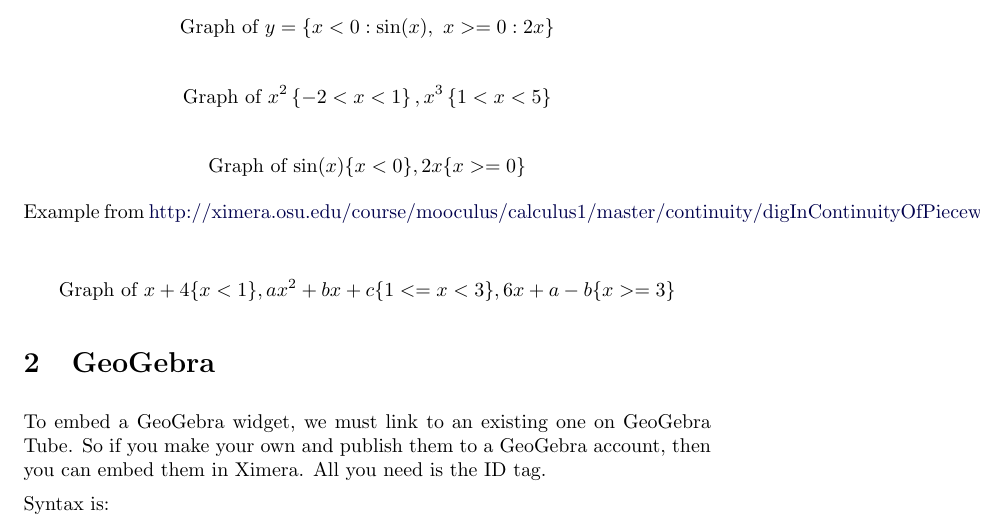
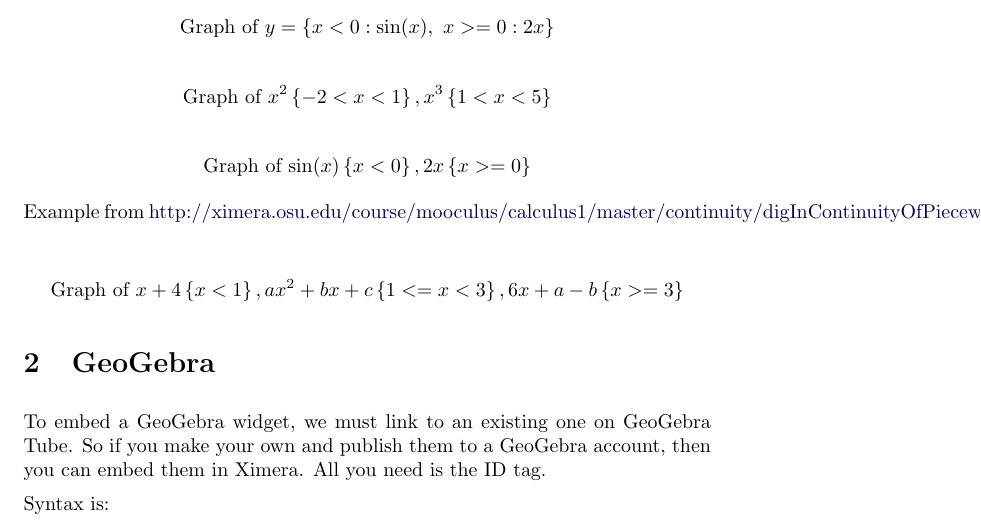
Before and after one commit to FlyinHighHopes/XimeraWorkshop, a LaTeX document (SampleCourse/sixth.tex): part of page 1 of 2, cut so that both start at the same text. Compiled offline with pdfLaTeX.

Commit message:
updated sixth.tex, more graphs

```diff
--- a/SampleCourse/sixth.tex
+++ b/SampleCourse/sixth.tex
@@ -33,13 +33,13 @@ Piecewise Function?
 \]
 
 \[
-    \graph{ \sin(x)\{x<0\}, 2x\{ x>=0 \} }
+    \graph{ \sin(x)\left\{x<0\right\}, 2x\left\{ x>=0 \right\} }
 \]
 
 Example from \href{Calculus1}{http://ximera.osu.edu/course/mooculus/calculus1/master/continuity/digInContinuityOfPiecewiseFunctions}:
 
 \[
-       \graph{ x+4\{x<1\}, ax^2+bx+c\{1<= x < 3\}, 6x+a-b\{x>=3\} }
+       \graph{ x+4\left\{x<1\right\}, ax^2+bx+c\left\{1<= x < 3\right\}, 6x+a-b\left\{x>=3\right\} }
 \]
 
 
```
